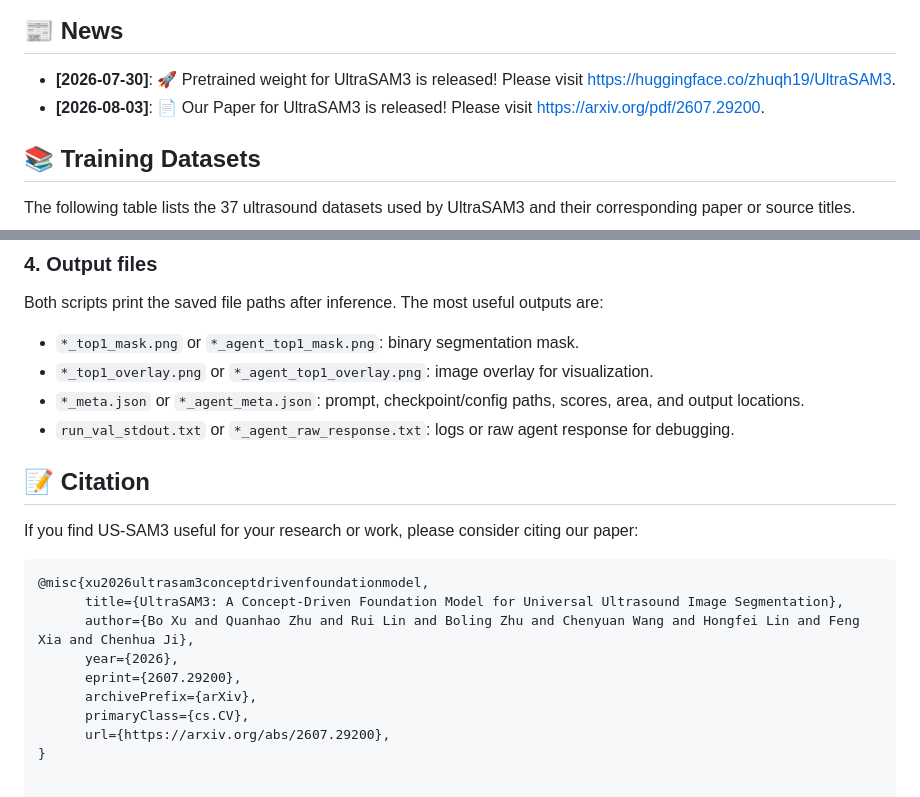
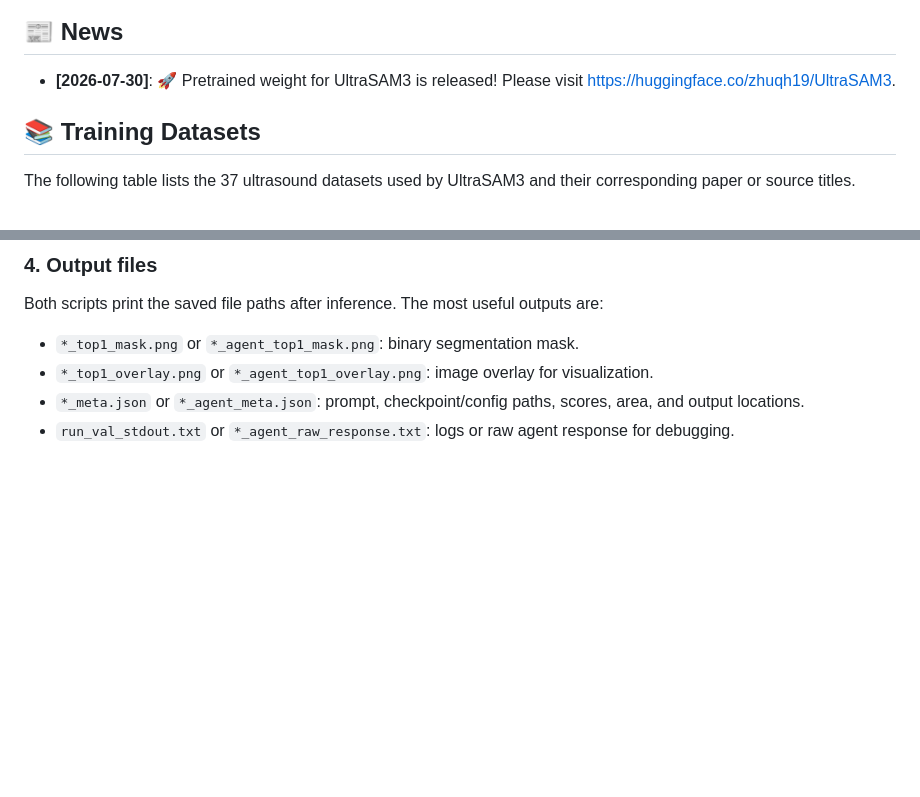
Before and after one commit to zhuqh19/UltraSAM3, a Markdown page: README.md, 2 parts joined by grey strips. Rendered like a GitHub page; blank space fills up the shorter version.

````diff
--- a/README.md
+++ b/README.md
@@ -19,5 +18,4 @@
 * **[2026-07-30]**: 🚀 Pretrained weight for UltraSAM3 is released! Please visit https://huggingface.co/zhuqh19/UltraSAM3.
-* **[2026-08-03]**: 📄 Our Paper for UltraSAM3 is released! Please visit https://arxiv.org/pdf/2607.29200.
 
 ## 📚 Training Datasets
 
@@ -197,20 +195,3 @@ Both scripts print the saved file paths after inference. The most useful outputs
 - `*_top1_overlay.png` or `*_agent_top1_overlay.png`: image overlay for visualization.
 - `*_meta.json` or `*_agent_meta.json`: prompt, checkpoint/config paths, scores, area, and output locations.
 - `run_val_stdout.txt` or `*_agent_raw_response.txt`: logs or raw agent response for debugging.
-
-
-
-## 📝 Citation
-
-If you find US-SAM3 useful for your research or work, please consider citing our paper:
-
-```bibtex
-@misc{xu2026ultrasam3conceptdrivenfoundationmodel,
-      title={UltraSAM3: A Concept-Driven Foundation Model for Universal Ultrasound Image Segmentation},
-      author={Bo Xu and Quanhao Zhu and Rui Lin and Boling Zhu and Chenyuan Wang and Hongfei Lin and Feng Xia and Chenhua Ji},
-      year={2026},
-      eprint={2607.29200},
-      archivePrefix={arXiv},
-      primaryClass={cs.CV},
-      url={https://arxiv.org/abs/2607.29200},
-}
````
Also changed, not shown: other parts of README.md (+0 -1 lines).
